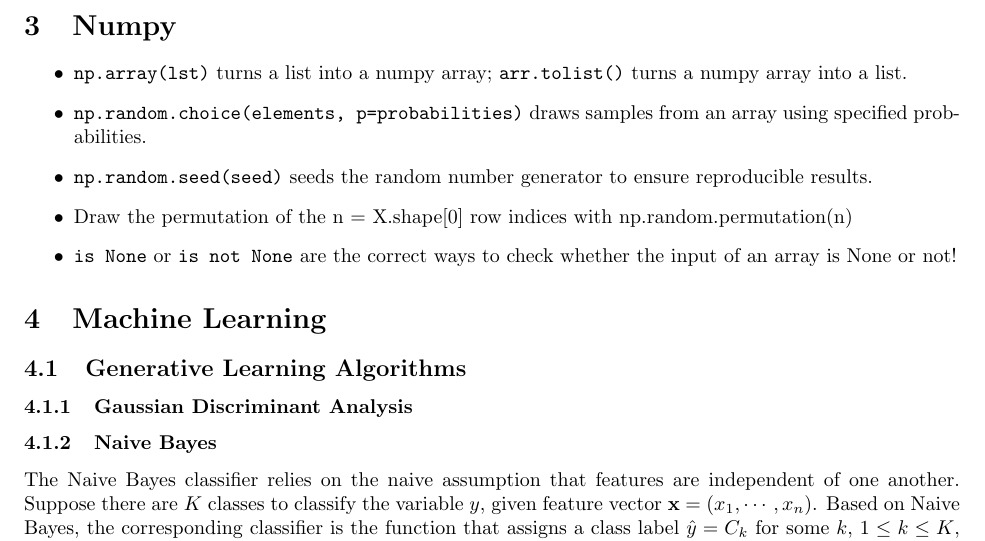
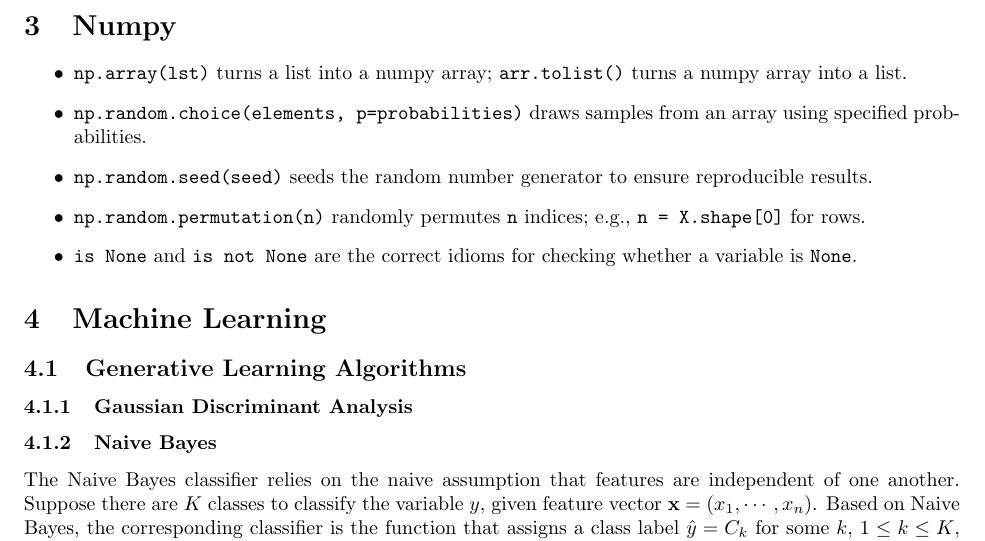
Before and after one commit to mobinaamrollahi/deep-ml, a LaTeX document (techniques.tex): part of page 3 of 4, cut so that both start at the same text. Compiled offline with pdfLaTeX.

Commit message:
Fix grammar and formatting in Numpy section
- Added \texttt{} formatting to np.random.permutation and None checks
- Rewrote both items for clarity and grammatical correctness

Co-Authored-By: Claude Sonnet 4.6 <noreply@anthropic.com>

```diff
--- a/techniques.tex
+++ b/techniques.tex
@@ -198,8 +198,8 @@ This document covers machine learning techniques explored in the deep-ml problem
     \item \texttt{np.array(lst)} turns a list into a numpy array; \texttt{arr.tolist()} turns a numpy array into a list.
     \item \texttt{np.random.choice(elements, p=probabilities)} draws samples from an array using specified probabilities.
     \item \texttt{np.random.seed(seed)} seeds the random number generator to ensure reproducible results.
-    \item Draw the permutation of the n = X.shape[0] row indices with np.random.permutation(n)
-    \item \texttt{is None} or \texttt{is not None} are the correct ways to check whether the input of an array is None or not!
+    \item \texttt{np.random.permutation(n)} randomly permutes \texttt{n} indices; e.g., \texttt{n = X.shape[0]} for rows.
+    \item \texttt{is None} and \texttt{is not None} are the correct idioms for checking whether a variable is \texttt{None}.
 \end{itemize}
 
 \section{Machine Learning}
```
